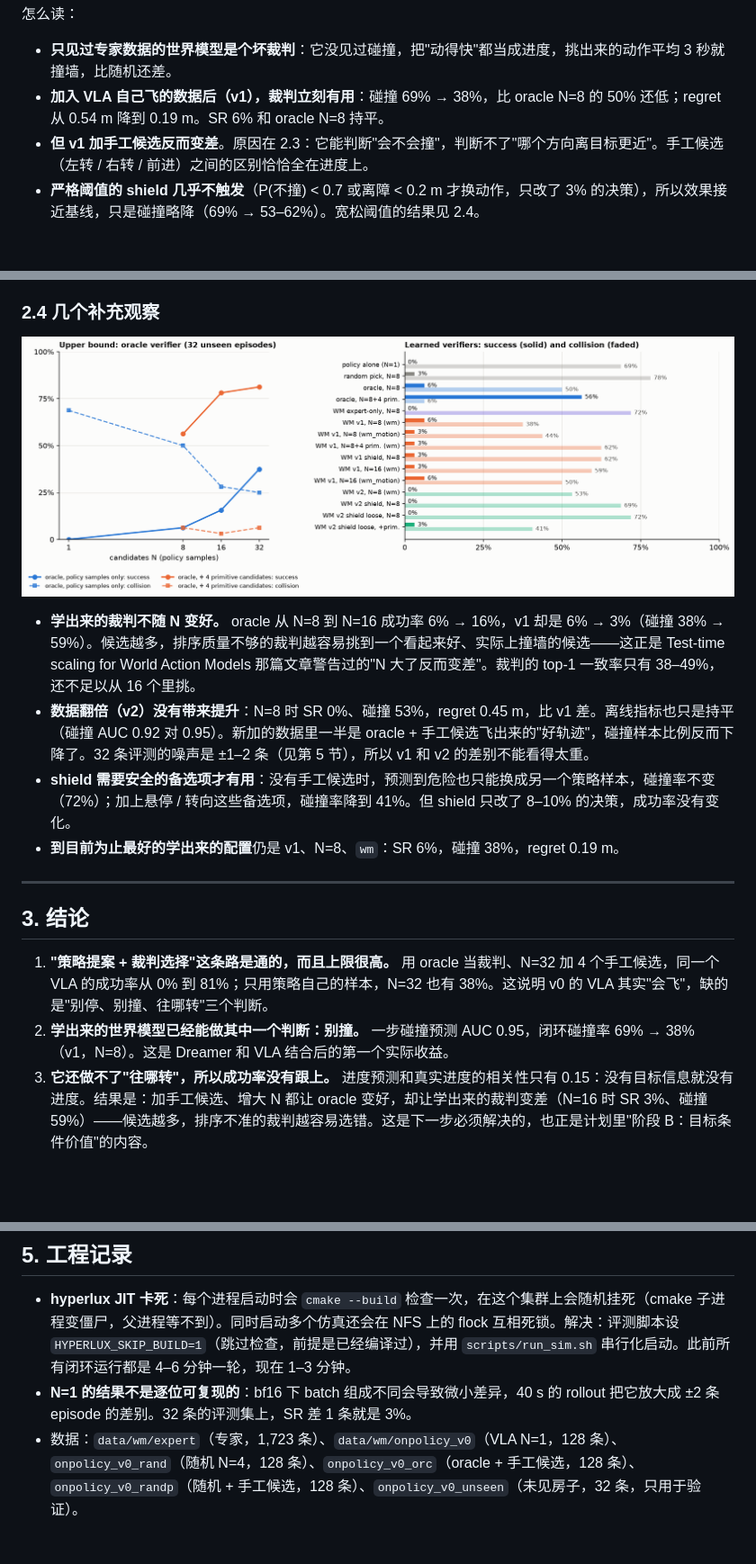
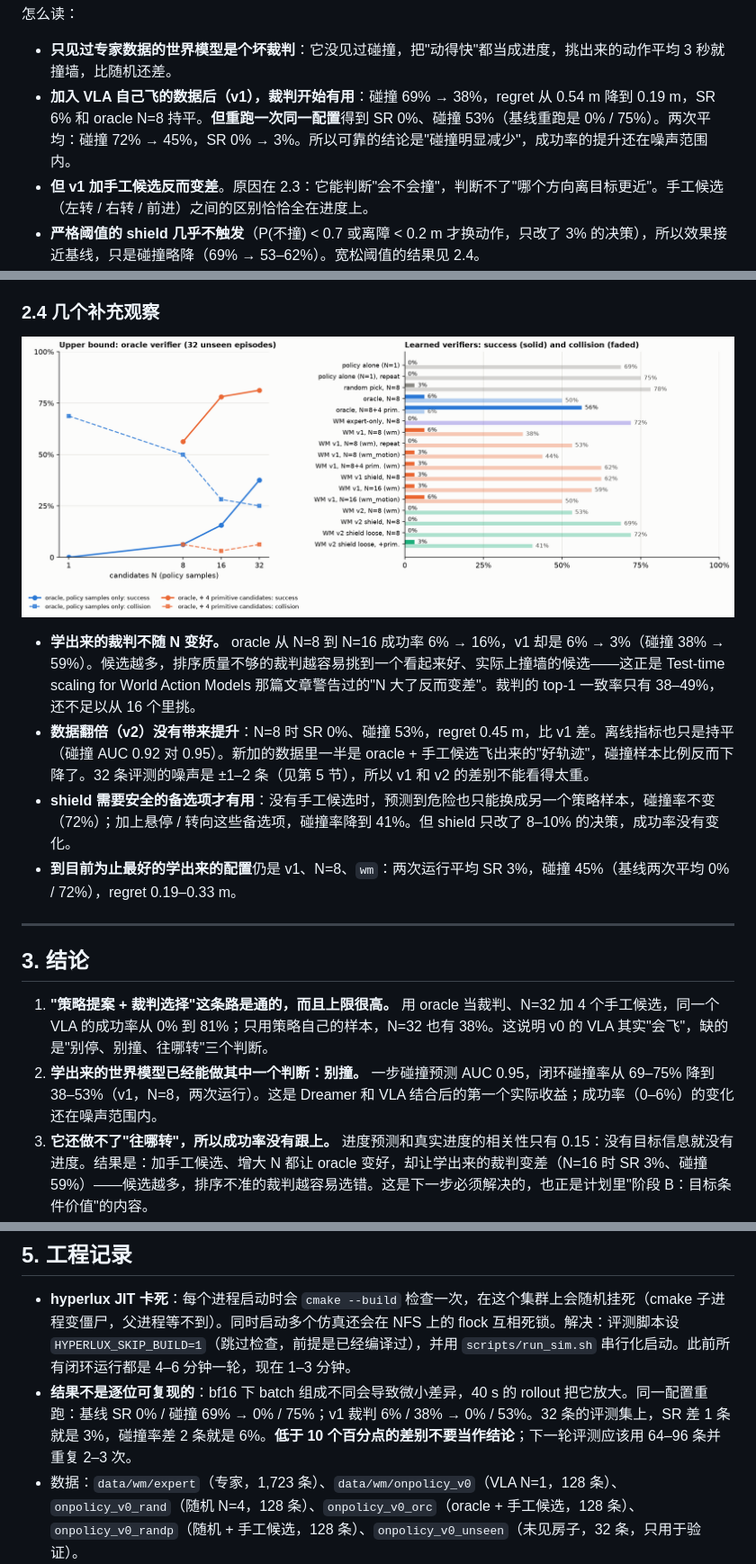
Before and after one commit to MingshanHe/Sakana_VLA, a Markdown page: docs/wm_verifier_results.md, 3 parts joined by grey strips. Shown at 90% size. Rendered like a GitHub page; pictures changed too: docs/assets/fig11_wm_verifier.png; blank space fills up the shorter version.

Commit message:
results doc: repeat runs and run-to-run noise
Co-Authored-By: Claude Fable 5.1 <noreply@anthropic.com>
Claude-Session: https://claude.ai/code/session_01WLSw4RXVy3RzgnsuaxAV9K

```diff
--- a/docs/wm_verifier_results.md
+++ b/docs/wm_verifier_results.md
@@ -69,7 +70,7 @@
 怎么读：
 
 - **只见过专家数据的世界模型是个坏裁判**：它没见过碰撞，把"动得快"都当成进度，挑出来的动作平均 3 秒就撞墙，比随机还差。
-- **加入 VLA 自己飞的数据后（v1），裁判立刻有用**：碰撞 69% → 38%，比 oracle N=8 的 50% 还低；regret 从 0.54 m 降到 0.19 m。SR 6% 和 oracle N=8 持平。
+- **加入 VLA 自己飞的数据后（v1），裁判开始有用**：碰撞 69% → 38%，regret 从 0.54 m 降到 0.19 m，SR 6% 和 oracle N=8 持平。**但重跑一次同一配置**得到 SR 0%、碰撞 53%（基线重跑是 0% / 75%）。两次平均：碰撞 72% → 45%，SR 0% → 3%。所以可靠的结论是"碰撞明显减少"，成功率的提升还在噪声范围内。
 - **但 v1 加手工候选反而变差**。原因在 2.3：它能判断"会不会撞"，判断不了"哪个方向离目标更近"。手工候选（左转 / 右转 / 前进）之间的区别恰恰全在进度上。
 - **严格阈值的 shield 几乎不触发**（P(不撞) < 0.7 或离障 < 0.2 m 才换动作，只改了 3% 的决策），所以效果接近基线，只是碰撞略降（69% → 53–62%）。宽松阈值的结果见 2.4。
 
@@ -95,14 +96,14 @@
 - **学出来的裁判不随 N 变好。** oracle 从 N=8 到 N=16 成功率 6% → 16%，v1 却是 6% → 3%（碰撞 38% → 59%）。候选越多，排序质量不够的裁判越容易挑到一个看起来好、实际上撞墙的候选——这正是 Test-time scaling for World Action Models 那篇文章警告过的"N 大了反而变差"。裁判的 top-1 一致率只有 38–49%，还不足以从 16 个里挑。
 - **数据翻倍（v2）没有带来提升**：N=8 时 SR 0%、碰撞 53%，regret 0.45 m，比 v1 差。离线指标也只是持平（碰撞 AUC 0.92 对 0.95）。新加的数据里一半是 oracle + 手工候选飞出来的"好轨迹"，碰撞样本比例反而下降了。32 条评测的噪声是 ±1–2 条（见第 5 节），所以 v1 和 v2 的差别不能看得太重。
 - **shield 需要安全的备选项才有用**：没有手工候选时，预测到危险也只能换成另一个策略样本，碰撞率不变（72%）；加上悬停 / 转向这些备选项，碰撞率降到 41%。但 shield 只改了 8–10% 的决策，成功率没有变化。
-- **到目前为止最好的学出来的配置**仍是 v1、N=8、`wm`：SR 6%，碰撞 38%，regret 0.19 m。
+- **到目前为止最好的学出来的配置**仍是 v1、N=8、`wm`：两次运行平均 SR 3%，碰撞 45%（基线两次平均 0% / 72%），regret 0.19–0.33 m。
 
 ---
 
 ## 3. 结论
 
 1. **"策略提案 + 裁判选择"这条路是通的，而且上限很高。** 用 oracle 当裁判、N=32 加 4 个手工候选，同一个 VLA 的成功率从 0% 到 81%；只用策略自己的样本，N=32 也有 38%。这说明 v0 的 VLA 其实"会飞"，缺的是"别停、别撞、往哪转"三个判断。
-2. **学出来的世界模型已经能做其中一个判断：别撞。** 一步碰撞预测 AUC 0.95，闭环碰撞率 69% → 38%（v1，N=8）。这是 Dreamer 和 VLA 结合后的第一个实际收益。
+2. **学出来的世界模型已经能做其中一个判断：别撞。** 一步碰撞预测 AUC 0.95，闭环碰撞率从 69–75% 降到 38–53%（v1，N=8，两次运行）。这是 Dreamer 和 VLA 结合后的第一个实际收益；成功率（0–6%）的变化还在噪声范围内。
 3. **它还做不了"往哪转"，所以成功率没有跟上。** 进度预测和真实进度的相关性只有 0.15：没有目标信息就没有进度。结果是：加手工候选、增大 N 都让 oracle 变好，却让学出来的裁判变差（N=16 时 SR 3%、碰撞 59%）——候选越多，排序不准的裁判越容易选错。这是下一步必须解决的，也正是计划里"阶段 B：目标条件价值"的内容。
 4. **"别停"目前靠规则。** 让世界模型否决 stop 的效果有限（v1 只否决了 2 次），因为它的"已到达"头是在专家数据上学的，而策略乱停的地方它也没见过几次。
 5. **只加数据不够。** v2 的数据是 v1 的两倍，但闭环没有变好。下一步的收益在"给世界模型目标信息"和"直接向 oracle 学打分"，不在更多同类数据。
@@ -122,7 +123,7 @@
 ## 5. 工程记录
 
 - **hyperlux JIT 卡死**：每个进程启动时会 `cmake --build` 检查一次，在这个集群上会随机挂死（cmake 子进程变僵尸，父进程等不到）。同时启动多个仿真还会在 NFS 上的 flock 互相死锁。解决：评测脚本设 `HYPERLUX_SKIP_BUILD=1`（跳过检查，前提是已经编译过），并用 `scripts/run_sim.sh` 串行化启动。此前所有闭环运行都是 4–6 分钟一轮，现在 1–3 分钟。
-- **N=1 的结果不是逐位可复现的**：bf16 下 batch 组成不同会导致微小差异，40 s 的 rollout 把它放大成 ±2 条 episode 的差别。32 条的评测集上，SR 差 1 条就是 3%。
+- **结果不是逐位可复现的**：bf16 下 batch 组成不同会导致微小差异，40 s 的 rollout 把它放大。同一配置重跑：基线 SR 0% / 碰撞 69% → 0% / 75%；v1 裁判 6% / 38% → 0% / 53%。32 条的评测集上，SR 差 1 条就是 3%，碰撞率差 2 条就是 6%。**低于 10 个百分点的差别不要当作结论**；下一轮评测应该用 64–96 条并重复 2–3 次。
 - 数据：`data/wm/expert`（专家，1,723 条）、`data/wm/onpolicy_v0`（VLA N=1，128 条）、`onpolicy_v0_rand`（随机 N=4，128 条）、`onpolicy_v0_orc`（oracle + 手工候选，128 条）、`onpolicy_v0_randp`（随机 + 手工候选，128 条）、`onpolicy_v0_unseen`（未见房子，32 条，只用于验证）。
 - 模型：`runs/wm_expert`、`runs/wm_v1`、`runs/wm_v2`（各约 10 分钟，1×H100）。
 
```
Also changed, not shown: other parts of docs/wm_verifier_results.md (+1 -0 lines), 1 other file.
